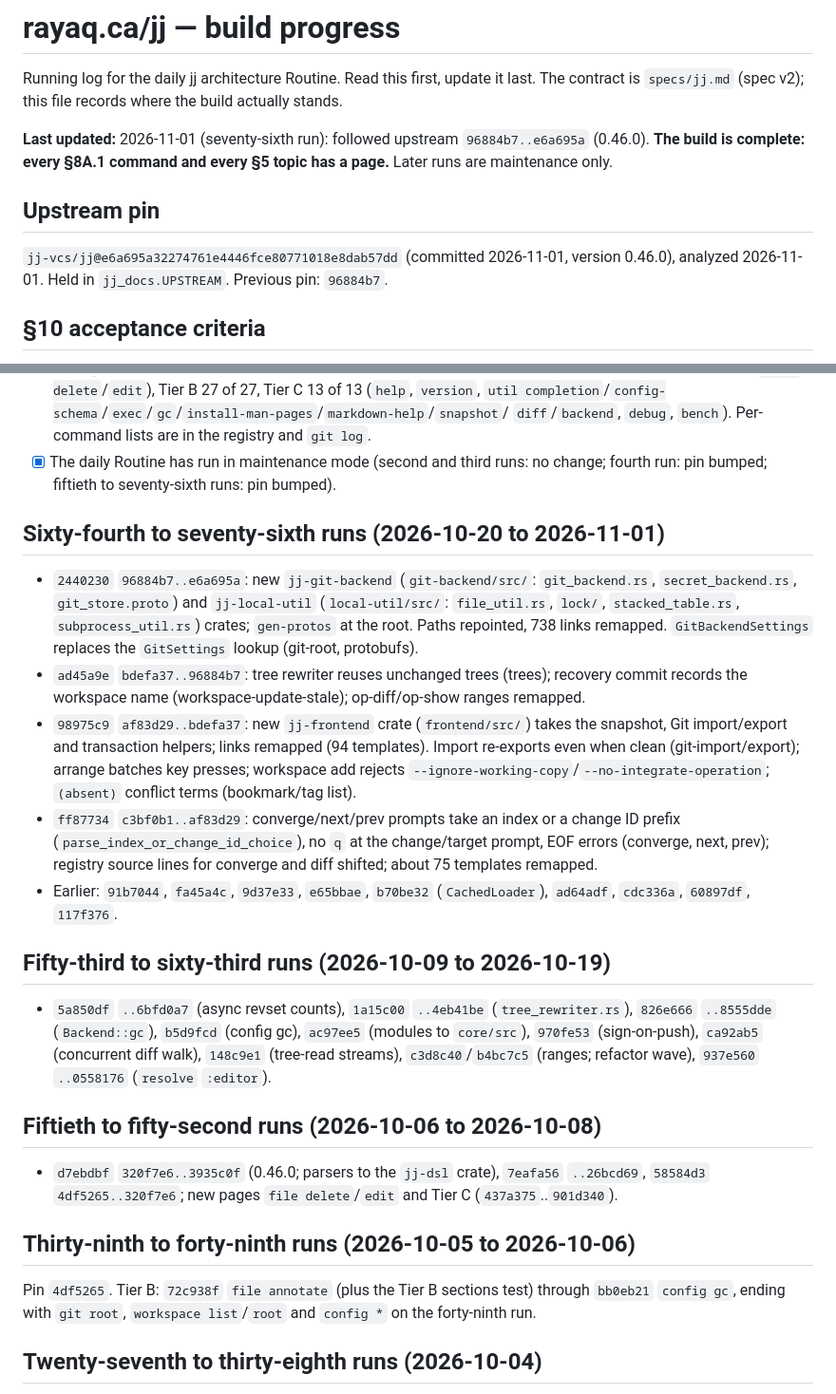
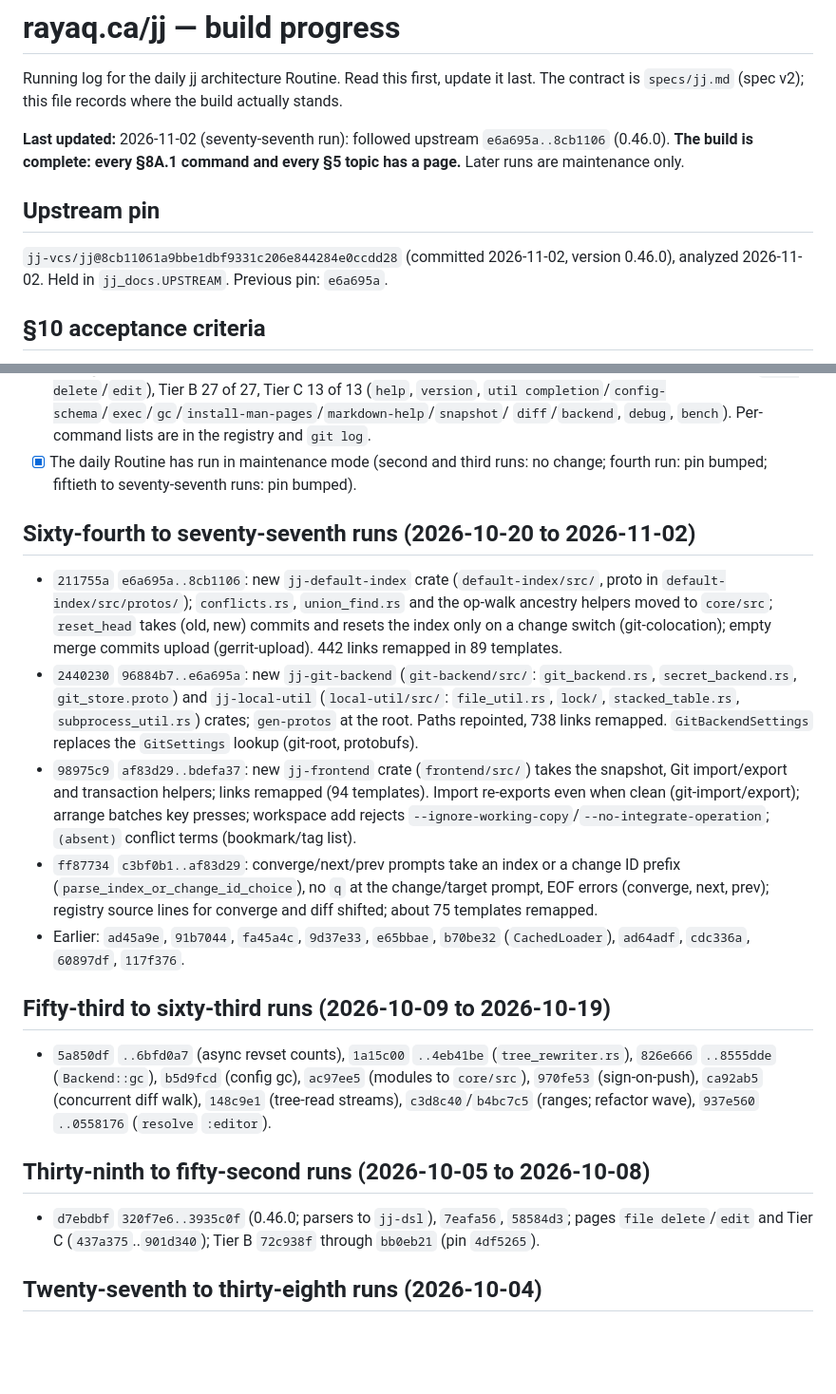
Before and after one commit to rayaq-siddiqui/rayaq-website, a Markdown page: specs/jj-progress.md, 2 parts joined by grey strips. Shown at 95% size. Drawn GitHub-style; blank space fills up the shorter version.

Commit message:
jj: record progress
Seventy-seventh run: followed upstream e6a695a..8cb1106 (jj-default-index
crate, conflicts/union_find/op-walk helpers to jj-core, reset_head and
gerrit upload changes) in 211755a, and moved the pin to 8cb1106.
Folded the older run notes to keep the file near 200 lines.

Co-Authored-By: Rayaq Siddiqui <rayaq05@hotmail.com>
Co-Authored-By: Claude Opus 5.5 <noreply@anthropic.com>
Claude-Session: https://claude.ai/code/session_01Eyx39SzcRXsfMvg1gmqEsc

```diff
--- a/specs/jj-progress.md
+++ b/specs/jj-progress.md
@@ -3,13 +3,13 @@
 Running log for the daily jj architecture Routine. Read this first, update it last.
 The contract is `specs/jj.md` (spec v2); this file records where the build actually stands.
 
-**Last updated:** 2026-11-01 (seventy-sixth run): followed upstream `96884b7..e6a695a` (0.46.0). **The
+**Last updated:** 2026-11-02 (seventy-seventh run): followed upstream `e6a695a..8cb1106` (0.46.0). **The
 build is complete: every §8A.1 command and every §5 topic has a page.** Later runs are maintenance only.
 
 ## Upstream pin
 
-`jj-vcs/jj@e6a695a32274761e4446fce80771018e8dab57dd` (committed 2026-11-01, version
-0.46.0), analyzed 2026-11-01. Held in `jj_docs.UPSTREAM`. Previous pin: `96884b7`.
+`jj-vcs/jj@8cb11061a9bbe1dbf9331c206e844284e0ccdd28` (committed 2026-11-02, version
+0.46.0), analyzed 2026-11-02. Held in `jj_docs.UPSTREAM`. Previous pin: `e6a695a`.
 
 ## §10 acceptance criteria
 
@@ -31,16 +31,18 @@ build is complete: every §8A.1 command and every §5 topic has a page.** Later
       `util completion`/`config-schema`/`exec`/`gc`/`install-man-pages`/`markdown-help`/`snapshot`/
       `diff`/`backend`, `debug`, `bench`). Per-command lists are in the registry and `git log`.
 - [x] The daily Routine has run in maintenance mode (second and third runs: no change; fourth
-      run: pin bumped; fiftieth to seventy-sixth runs: pin bumped).
+      run: pin bumped; fiftieth to seventy-seventh runs: pin bumped).
 
-## Sixty-fourth to seventy-sixth runs (2026-10-20 to 2026-11-01)
+## Sixty-fourth to seventy-seventh runs (2026-10-20 to 2026-11-02)
 
+- `211755a` `e6a695a..8cb1106`: new `jj-default-index` crate (`default-index/src/`, proto in
+  `default-index/src/protos/`); `conflicts.rs`, `union_find.rs` and the op-walk ancestry helpers moved
+  to `core/src`; `reset_head` takes (old, new) commits and resets the index only on a change switch
+  (git-colocation); empty merge commits upload (gerrit-upload). 442 links remapped in 89 templates.
 - `2440230` `96884b7..e6a695a`: new `jj-git-backend` (`git-backend/src/`: `git_backend.rs`,
   `secret_backend.rs`, `git_store.proto`) and `jj-local-util` (`local-util/src/`: `file_util.rs`,
   `lock/`, `stacked_table.rs`, `subprocess_util.rs`) crates; `gen-protos` at the root. Paths repointed,
   738 links remapped. `GitBackendSettings` replaces the `GitSettings` lookup (git-root, protobufs).
-- `ad45a9e` `bdefa37..96884b7`: tree rewriter reuses unchanged trees (trees); recovery commit
-  records the workspace name (workspace-update-stale); op-diff/op-show ranges remapped.
 - `98975c9` `af83d29..bdefa37`: new `jj-frontend` crate (`frontend/src/`) takes the snapshot, Git
   import/export and transaction helpers; links remapped (94 templates). Import re-exports even when
   clean (git-import/export); arrange batches key presses; workspace add rejects
@@ -48,7 +50,7 @@ build is complete: every §8A.1 command and every §5 topic has a page.** Later
 - `ff87734` `c3bf0b1..af83d29`: converge/next/prev prompts take an index or a change ID prefix
   (`parse_index_or_change_id_choice`), no `q` at the change/target prompt, EOF errors (converge,
   next, prev); registry source lines for converge and diff shifted; about 75 templates remapped.
-- Earlier: `91b7044`, `fa45a4c`, `9d37e33`, `e65bbae`, `b70be32` (`CachedLoader`), `ad64adf`, `cdc336a`, `60897df`, `117f376`.
+- Earlier: `ad45a9e`, `91b7044`, `fa45a4c`, `9d37e33`, `e65bbae`, `b70be32` (`CachedLoader`), `ad64adf`, `cdc336a`, `60897df`, `117f376`.
 
 ## Fifty-third to sixty-third runs (2026-10-09 to 2026-10-19)
 
@@ -57,15 +59,10 @@ build is complete: every §8A.1 command and every §5 topic has a page.** Later
   `970fe53` (sign-on-push), `ca92ab5` (concurrent diff walk), `148c9e1` (tree-read streams),
   `c3d8c40`/`b4bc7c5` (ranges; refactor wave), `937e560` `..0558176` (`resolve` `:editor`).
 
-## Fiftieth to fifty-second runs (2026-10-06 to 2026-10-08)
+## Thirty-ninth to fifty-second runs (2026-10-05 to 2026-10-08)
 
-- `d7ebdbf` `320f7e6..3935c0f` (0.46.0; parsers to the `jj-dsl` crate), `7eafa56` `..26bcd69`,
-  `58584d3` `4df5265..320f7e6`; new pages `file delete`/`edit` and Tier C (`437a375`..`901d340`).
-
-## Thirty-ninth to forty-ninth runs (2026-10-05 to 2026-10-06)
-
-Pin `4df5265`. Tier B: `72c938f` `file annotate` (plus the Tier B sections test) through `bb0eb21`
-`config gc`, ending with `git root`, `workspace list`/`root` and `config *` on the forty-ninth run.
+- `d7ebdbf` `320f7e6..3935c0f` (0.46.0; parsers to `jj-dsl`), `7eafa56`, `58584d3`; pages `file
+  delete`/`edit` and Tier C (`437a375`..`901d340`); Tier B `72c938f` through `bb0eb21` (pin `4df5265`).
 
 ## Twenty-seventh to thirty-eighth runs (2026-10-04)
 
```
